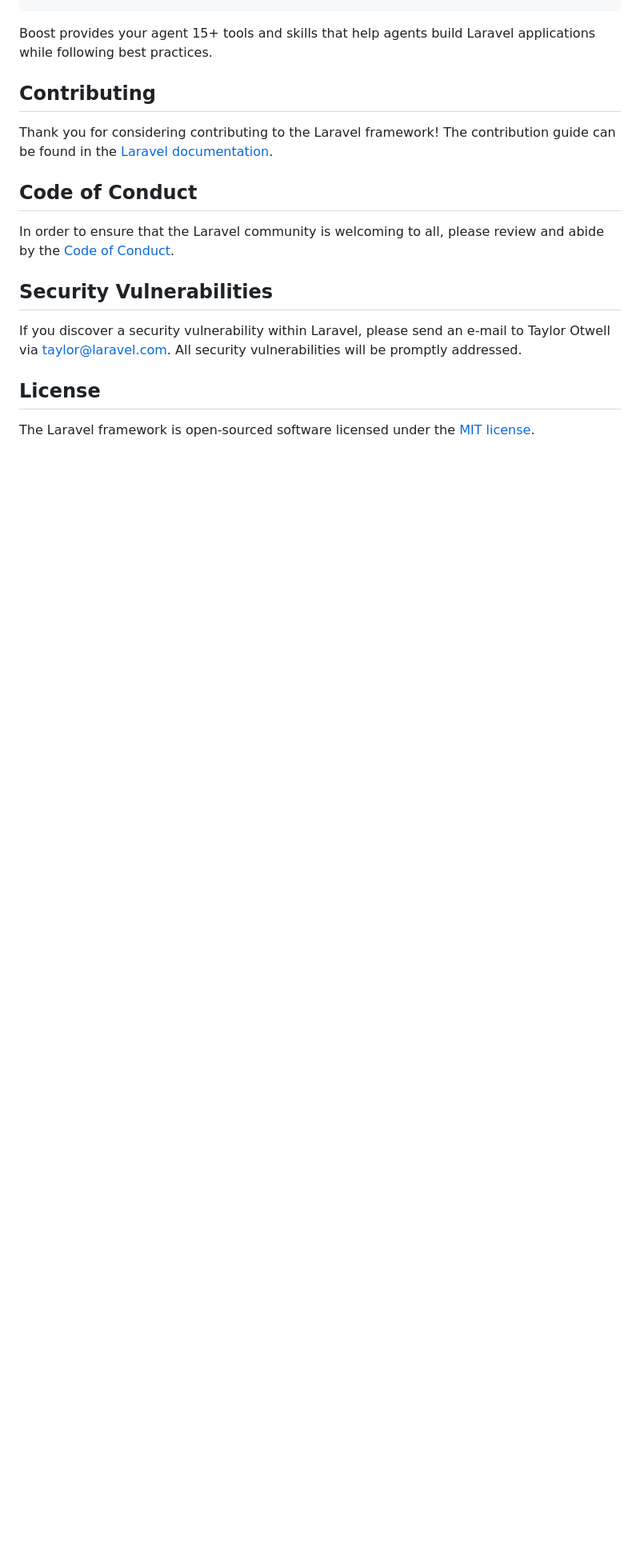
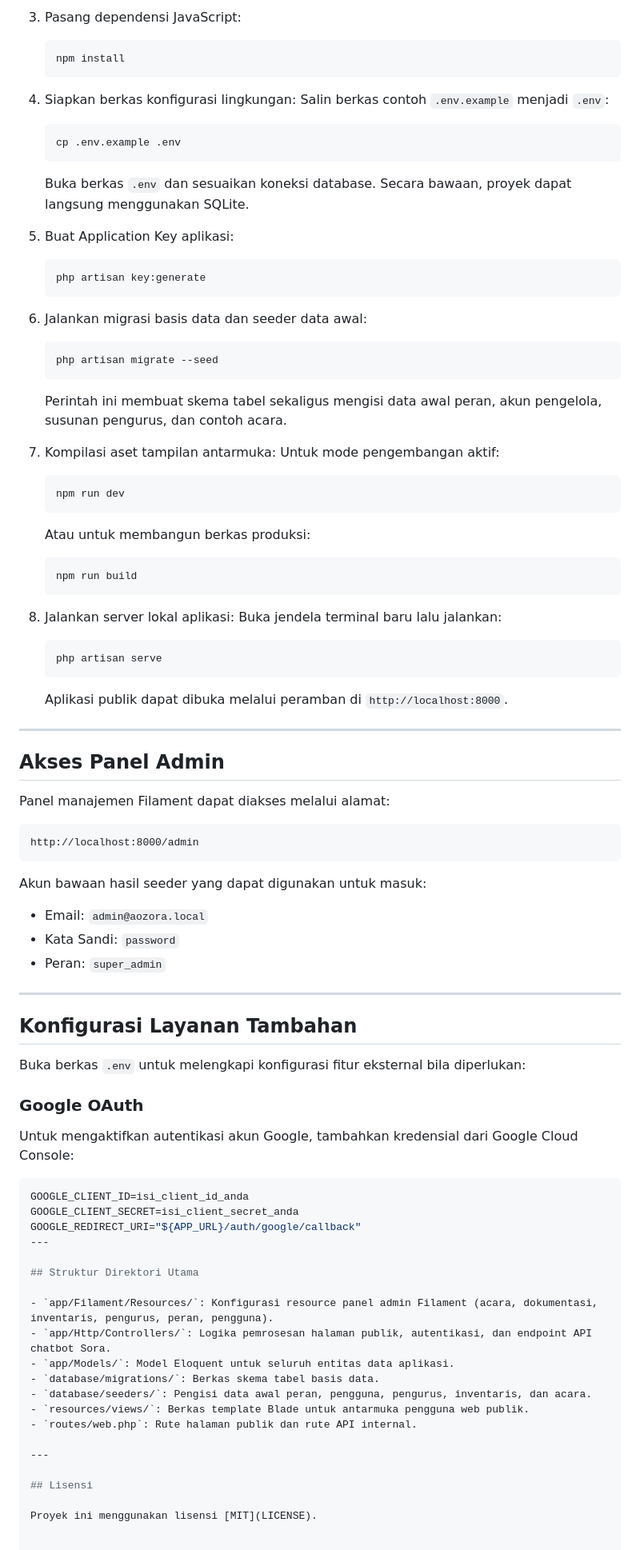
Before and after one commit to FahriX3/aozora-web, a Markdown page: README.md, the part around one of its changes. Shown at 80% size. GitHub-like rendering; blank space fills up the shorter version.

Commit message:
docs: replace default laravel readme with project-specific documentation for aozora web

````diff
--- a/README.md
+++ b/README.md
@@ -40,19 +63,83 @@ php artisan boost:install
+3. Pasang dependensi JavaScript:
+   ```bash
+   npm install
+   ```
+
+4. Siapkan berkas konfigurasi lingkungan:
+   Salin berkas contoh `.env.example` menjadi `.env`:
+   ```bash
+   cp .env.example .env
+   ```
+   Buka berkas `.env` dan sesuaikan koneksi database. Secara bawaan, proyek dapat langsung menggunakan SQLite.
+
+5. Buat Application Key aplikasi:
+   ```bash
+   php artisan key:generate
+   ```
+
+6. Jalankan migrasi basis data dan seeder data awal:
+   ```bash
+   php artisan migrate --seed
+   ```
+   Perintah ini membuat skema tabel sekaligus mengisi data awal peran, akun pengelola, susunan pengurus, dan contoh acara.
+
+7. Kompilasi aset tampilan antarmuka:
+   Untuk mode pengembangan aktif:
+   ```bash
+   npm run dev
+   ```
+   Atau untuk membangun berkas produksi:
+   ```bash
+   npm run build
+   ```
+
+8. Jalankan server lokal aplikasi:
+   Buka jendela terminal baru lalu jalankan:
+   ```bash
+   php artisan serve
+   ```
+   Aplikasi publik dapat dibuka melalui peramban di `http://localhost:8000`.
+
+---
+
+## Akses Panel Admin
+
+Panel manajemen Filament dapat diakses melalui alamat:
+```
+http://localhost:8000/admin
 ```
 
-Boost provides your agent 15+ tools and skills that help agents build Laravel applications while following best practices.
+Akun bawaan hasil seeder yang dapat digunakan untuk masuk:
+- Email: `admin@aozora.local`
+- Kata Sandi: `password`
+- Peran: `super_admin`
 
-## Contributing
+---
 
-Thank you for considering contributing to the Laravel framework! The contribution guide can be found in the [Laravel documentation](https://laravel.com/docs/contributions).
+## Konfigurasi Layanan Tambahan
 
-## Code of Conduct
+Buka berkas `.env` untuk melengkapi konfigurasi fitur eksternal bila diperlukan:
 
-In order to ensure that the Laravel community is welcoming to all, please review and abide by the [Code of Conduct](https://laravel.com/docs/contributions#code-of-conduct).
+### Google OAuth
+Untuk mengaktifkan autentikasi akun Google, tambahkan kredensial dari Google Cloud Console:
+```env
+GOOGLE_CLIENT_ID=isi_client_id_anda
+GOOGLE_CLIENT_SECRET=isi_client_secret_anda
+GOOGLE_REDIRECT_URI="${APP_URL}/auth/google/callback"
+---
 
-## Security Vulnerabilities
+## Struktur Direktori Utama
 
-If you discover a security vulnerability within Laravel, please send an e-mail to Taylor Otwell via [taylor@laravel.com](mailto:taylor@laravel.com). All security vulnerabilities will be promptly addressed.
+- `app/Filament/Resources/`: Konfigurasi resource panel admin Filament (acara, dokumentasi, inventaris, pengurus, peran, pengguna).
+- `app/Http/Controllers/`: Logika pemrosesan halaman publik, autentikasi, dan endpoint API chatbot Sora.
+- `app/Models/`: Model Eloquent untuk seluruh entitas data aplikasi.
+- `database/migrations/`: Berkas skema tabel basis data.
+- `database/seeders/`: Pengisi data awal peran, pengguna, pengurus, inventaris, dan acara.
+- `resources/views/`: Berkas template Blade untuk antarmuka pengguna web publik.
+- `routes/web.php`: Rute halaman publik dan rute API internal.
 
-## License
+---
 
-The Laravel framework is open-sourced software licensed under the [MIT license](https://opensource.org/licenses/MIT).
+## Lisensi
+
+Proyek ini menggunakan lisensi [MIT](LICENSE).
````
Also changed, not shown: other parts of README.md (+49 -26 lines).
